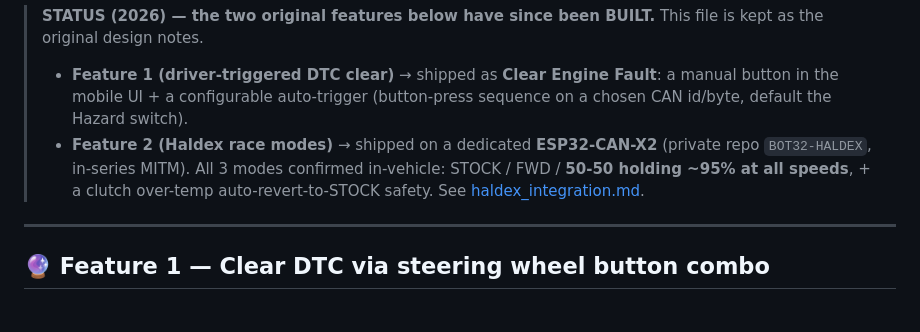
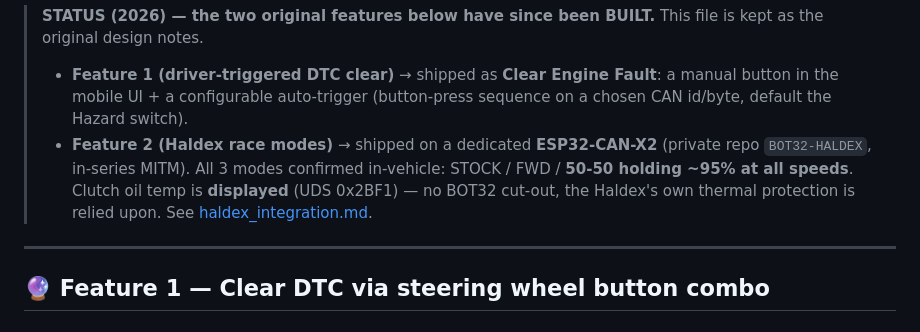
Before and after one commit to ALagrandeur/BOT32, a Markdown page: docs/future_features.md, the part around the change. GitHub-like rendering.

Commit message:
docs: future_features — Feature 2 banner says clutch temp is display-only (no cut-out)
Co-Authored-By: Claude Opus 4.8 (1M context) <noreply@anthropic.com>

```diff
--- a/docs/future_features.md
+++ b/docs/future_features.md
@@ -10,8 +10,9 @@ what's needed (hardware, reverse-engineering, code modules) to make the feature
 >   sequence on a chosen CAN id/byte, default the Hazard switch).
 > - **Feature 2 (Haldex race modes)** → shipped on a dedicated **ESP32-CAN-X2**
 >   (private repo `BOT32-HALDEX`, in-series MITM). All 3 modes confirmed in-vehicle:
->   STOCK / FWD / **50-50 holding ~95% at all speeds**, + a clutch over-temp
->   auto-revert-to-STOCK safety. See [haldex_integration.md](haldex_integration.md).
+>   STOCK / FWD / **50-50 holding ~95% at all speeds**. Clutch oil temp is **displayed**
+>   (UDS 0x2BF1) — no BOT32 cut-out, the Haldex's own thermal protection is relied
+>   upon. See [haldex_integration.md](haldex_integration.md).
 
 ---
 
```
